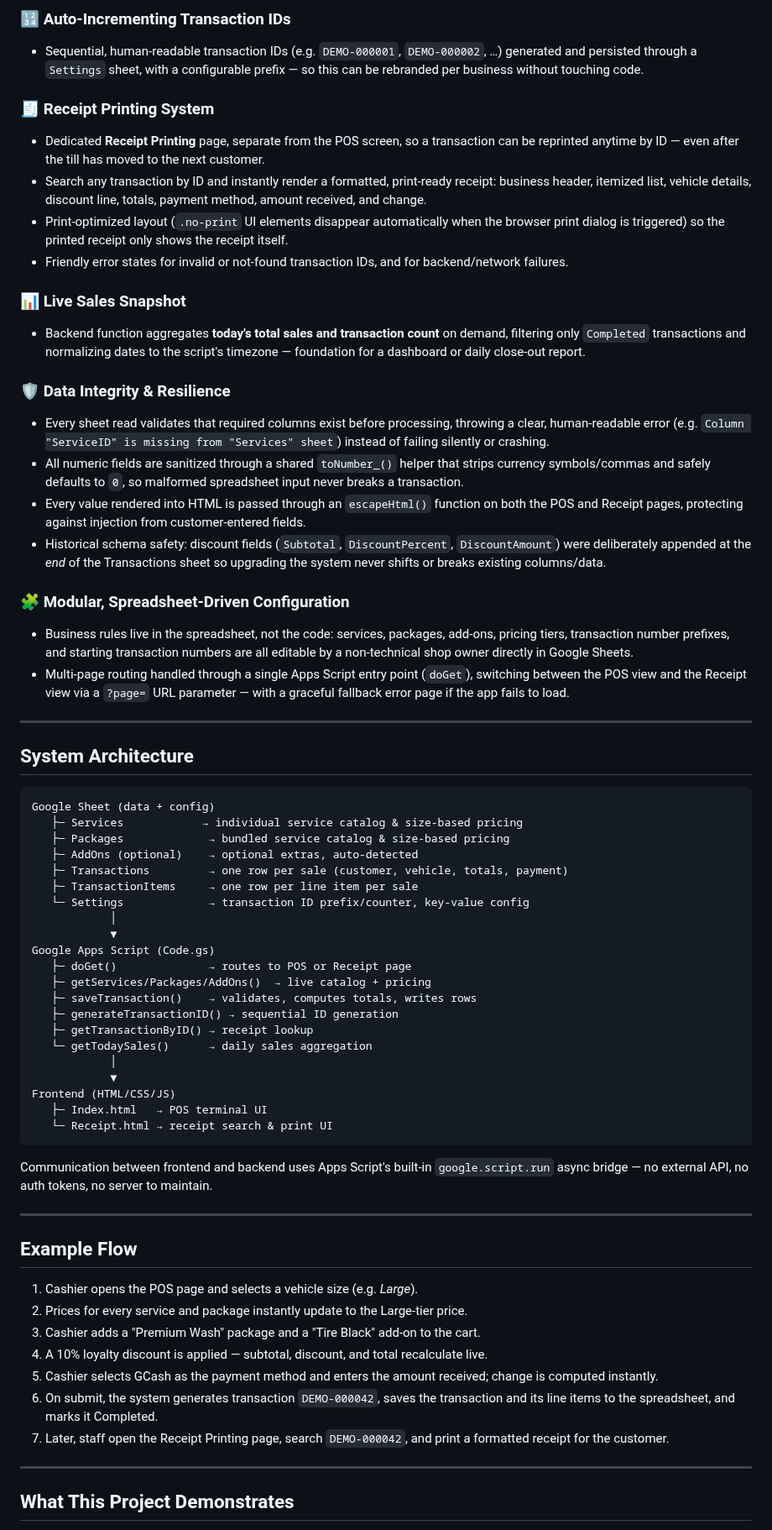
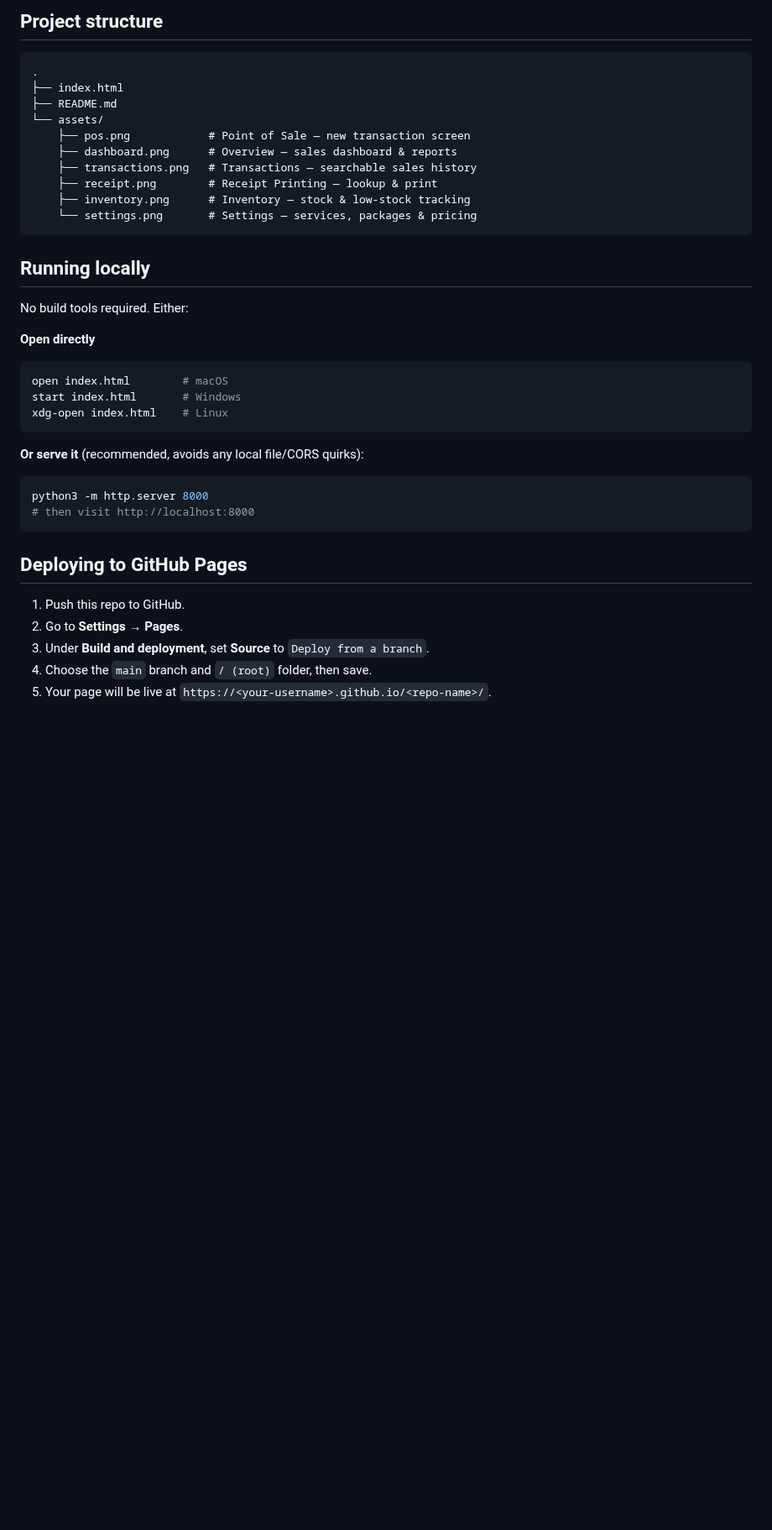
Before and after one commit to cajancharles/cajancharles.github.io, a Markdown page: README.md, the part around one of its changes. Shown at 84% size. Drawn GitHub-style; blank space fills up the shorter version.

````diff
--- a/README.md
+++ b/README.md
@@ -62,68 +31,40 @@ Everything runs inside Google's ecosystem — Sheets doubles as the database, an
-### 🔢 Auto-Incrementing Transaction IDs
-- Sequential, human-readable transaction IDs (e.g. `DEMO-000001`, `DEMO-000002`, …) generated and persisted through a `Settings` sheet, with a configurable prefix — so this can be rebranded per business without touching code.
-
-### 🧾 Receipt Printing System
-- Dedicated **Receipt Printing** page, separate from the POS screen, so a transaction can be reprinted anytime by ID — even after the till has moved to the next customer.
-- Search any transaction by ID and instantly render a formatted, print-ready receipt: business header, itemized list, vehicle details, discount line, totals, payment method, amount received, and change.
-- Print-optimized layout (`.no-print` UI elements disappear automatically when the browser print dialog is triggered) so the printed receipt only shows the receipt itself.
-- Friendly error states for invalid or not-found transaction IDs, and for backend/network failures.
-
-### 📊 Live Sales Snapshot
-- Backend function aggregates **today's total sales and transaction count** on demand, filtering only `Completed` transactions and normalizing dates to the script's timezone — foundation for a dashboard or daily close-out report.
-
-### 🛡️ Data Integrity & Resilience
-- Every sheet read validates that required columns exist before processing, throwing a clear, human-readable error (e.g. `Column "ServiceID" is missing from "Services" sheet`) instead of failing silently or crashing.
-- All numeric fields are sanitized through a shared `toNumber_()` helper that strips currency symbols/commas and safely defaults to `0`, so malformed spreadsheet input never breaks a transaction.
-- Every value rendered into HTML is passed through an `escapeHtml()` function on both the POS and Receipt pages, protecting against injection from customer-entered fields.
-- Historical schema safety: discount fields (`Subtotal`, `DiscountPercent`, `DiscountAmount`) were deliberately appended at the *end* of the Transactions sheet so upgrading the system never shifts or breaks existing columns/data.
-
-### 🧩 Modular, Spreadsheet-Driven Configuration
-- Business rules live in the spreadsheet, not the code: services, packages, add-ons, pricing tiers, transaction number prefixes, and starting transaction numbers are all editable by a non-technical shop owner directly in Google Sheets.
-- Multi-page routing handled through a single Apps Script entry point (`doGet`), switching between the POS view and the Receipt view via a `?page=` URL parameter — with a graceful fallback error page if the app fails to load.
-
----
-
-## System Architecture
+## Project structure
 
 ```
-Google Sheet (data + config)
-   ├─ Services            → individual service catalog & size-based pricing
-   ├─ Packages             → bundled service catalog & size-based pricing
-   ├─ AddOns (optional)    → optional extras, auto-detected
-   ├─ Transactions         → one row per sale (customer, vehicle, totals, payment)
-   ├─ TransactionItems     → one row per line item per sale
-   └─ Settings             → transaction ID prefix/counter, key-value config
-            │
-            ▼
-Google Apps Script (Code.gs)
-   ├─ doGet()              → routes to POS or Receipt page
-   ├─ getServices/Packages/AddOns()  → live catalog + pricing
-   ├─ saveTransaction()    → validates, computes totals, writes rows
-   ├─ generateTransactionID() → sequential ID generation
-   ├─ getTransactionByID() → receipt lookup
-   └─ getTodaySales()      → daily sales aggregation
-            │
-            ▼
-Frontend (HTML/CSS/JS)
-   ├─ Index.html   → POS terminal UI
-   └─ Receipt.html → receipt search & print UI
+.
+├── index.html
+├── README.md
+└── assets/
+    ├── pos.png            # Point of Sale — new transaction screen
+    ├── dashboard.png      # Overview — sales dashboard & reports
+    ├── transactions.png   # Transactions — searchable sales history
+    ├── receipt.png        # Receipt Printing — lookup & print
+    ├── inventory.png      # Inventory — stock & low-stock tracking
+    └── settings.png       # Settings — services, packages & pricing
 ```
 
-Communication between frontend and backend uses Apps Script's built-in `google.script.run` async bridge — no external API, no auth tokens, no server to maintain.
+## Running locally
 
----
+No build tools required. Either:
 
-## Example Flow
+**Open directly**
+```bash
+open index.html        # macOS
+start index.html       # Windows
+xdg-open index.html    # Linux
+```
 
-1. Cashier opens the POS page and selects a vehicle size (e.g. *Large*).
-2. Prices for every service and package instantly update to the Large-tier price.
-3. Cashier adds a "Premium Wash" package and a "Tire Black" add-on to the cart.
-4. A 10% loyalty discount is applied — subtotal, discount, and total recalculate live.
-5. Cashier selects GCash as the payment method and enters the amount received; change is computed instantly.
-6. On submit, the system generates transaction `DEMO-000042`, saves the transaction and its line items to the spreadsheet, and marks it Completed.
-7. Later, staff open the Receipt Printing page, search `DEMO-000042`, and print a formatted receipt for the customer.
+**Or serve it** (recommended, avoids any local file/CORS quirks):
+```bash
+python3 -m http.server 8000
+# then visit http://localhost:8000
+```
 
----
+## Deploying to GitHub Pages
 
-## What This Project Demonstrates
+1. Push this repo to GitHub.
+2. Go to **Settings → Pages**.
+3. Under **Build and deployment**, set **Source** to `Deploy from a branch`.
+4. Choose the `main` branch and `/ (root)` folder, then save.
+5. Your page will be live at `https://<your-username>.github.io/<repo-name>/`.
 
````
Also changed, not shown: other parts of README.md (+41 -57 lines), assets/dashboard.png (added), assets/inventory.png (added), assets/pos.png (added), assets/receipt.png (added), assets/settings.png (added), assets/transactions.png (added), 1 other file.
